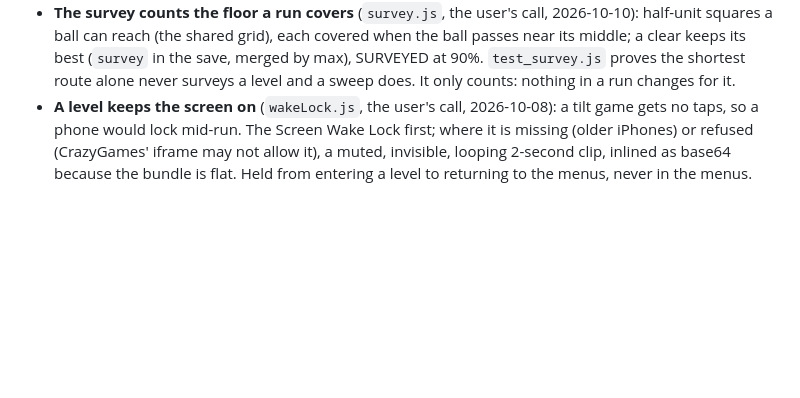
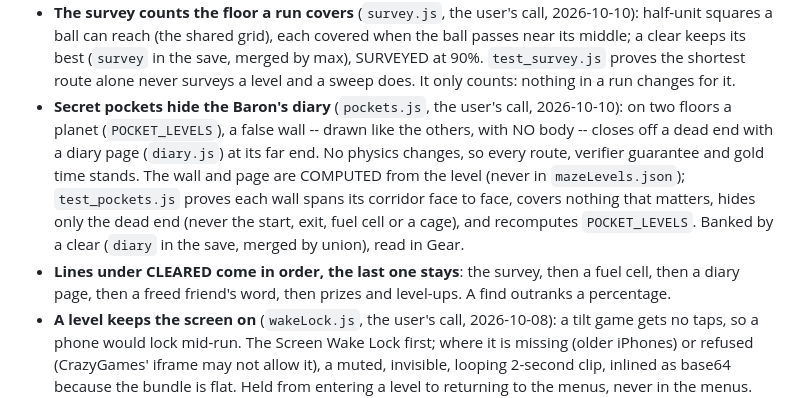
Before and after one commit to Ozmodius/MarbleRush, a Markdown page: CLAUDE.md, the part around the change. Drawn GitHub-style; blank space fills up the shorter version.

Commit message:
Docs: secret pockets and the order of the lines under CLEARED
Co-Authored-By: Claude Opus 5.5 <noreply@anthropic.com>
Claude-Session: https://claude.ai/code/session_017VVHYVaEdZY6e7YVJWKN9k

```diff
--- a/CLAUDE.md
+++ b/CLAUDE.md
@@ -189,6 +189,19 @@ renderer) and the **progress store** (`progressStore.js`: `load`,
   (`survey` in the save, merged by max), SURVEYED at 90%. `test_survey.js`
   proves the shortest route alone never surveys a level and a sweep does.
   It only counts: nothing in a run changes for it.
+- **Secret pockets hide the Baron's diary** (`pockets.js`, the user's call,
+  2026-10-10): on two floors a planet (`POCKET_LEVELS`), a false wall --
+  drawn like the others, with NO body -- closes off a dead end with a
+  diary page (`diary.js`) at its far end. No physics changes, so every
+  route, verifier guarantee and gold time stands. The wall and page are
+  COMPUTED from the level (never in `mazeLevels.json`); `test_pockets.js`
+  proves each wall spans its corridor face to face, covers nothing that
+  matters, hides only the dead end (never the start, exit, fuel cell or a
+  cage), and recomputes `POCKET_LEVELS`. Banked by a clear (`diary` in the
+  save, merged by union), read in Gear.
+- **Lines under CLEARED come in order, the last one stays**: the survey,
+  then a fuel cell, then a diary page, then a freed friend's word, then
+  prizes and level-ups. A find outranks a percentage.
 - **A level keeps the screen on** (`wakeLock.js`, the user's call,
   2026-10-08): a tilt game gets no taps, so a phone would lock mid-run. The
   Screen Wake Lock first; where it is missing (older iPhones) or refused
```
Also changed, not shown: docs/PLAN.md (+4 -2 lines).
